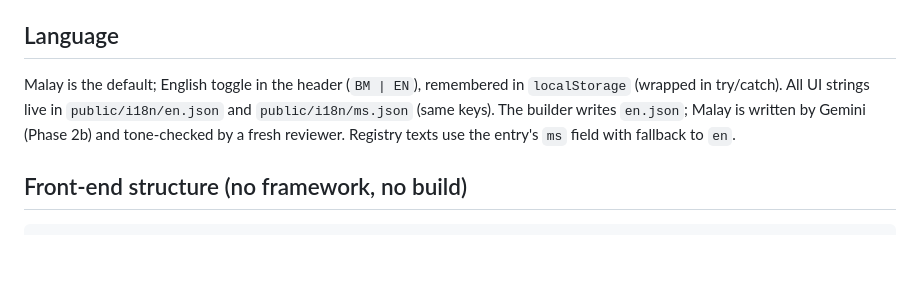
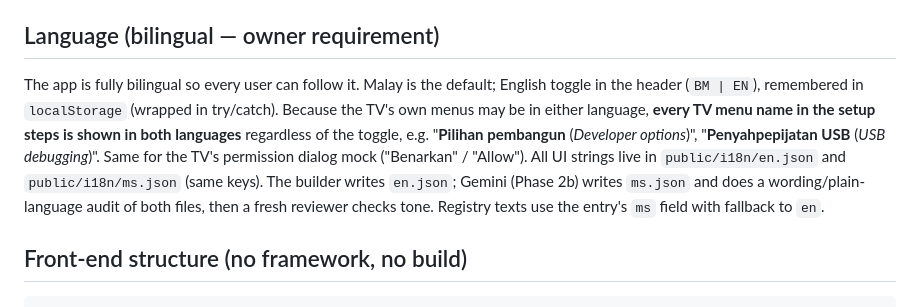
Before and after one commit to sepulse/cleantv, a Markdown page: docs/DESIGN.md, the part around the change. Rendered like a GitHub page; blank space fills up the shorter version.

Commit message:
docs: dwibahasa dalam DESIGN.md, item locate dalam brief Fasa 3
Co-Authored-By: Claude Opus 5.5 <noreply@anthropic.com>

```diff
--- a/docs/DESIGN.md
+++ b/docs/DESIGN.md
@@ -73,12 +73,17 @@ competent friend walking them through it — not a hacker tool.
   in `--primary`, full keyboard flow, labels on every control, `aria-live` for
   progress and connection state, risk communicated by text + icon, never colour alone.
 
-## Language
+## Language (bilingual — owner requirement)
 
-Malay is the default; English toggle in the header (`BM | EN`), remembered in
-`localStorage` (wrapped in try/catch). All UI strings live in `public/i18n/en.json`
-and `public/i18n/ms.json` (same keys). The builder writes `en.json`; Malay is written
-by Gemini (Phase 2b) and tone-checked by a fresh reviewer. Registry texts use the
+The app is fully bilingual so every user can follow it. Malay is the default;
+English toggle in the header (`BM | EN`), remembered in `localStorage` (wrapped in
+try/catch). Because the TV's own menus may be in either language, **every TV menu
+name in the setup steps is shown in both languages** regardless of the toggle, e.g.
+"**Pilihan pembangun** (*Developer options*)", "**Penyahpepijatan USB** (*USB debugging*)".
+Same for the TV's permission dialog mock ("Benarkan" / "Allow"). All UI strings live in `public/i18n/en.json`
+and `public/i18n/ms.json` (same keys). The builder writes `en.json`; Gemini (Phase 2b)
+writes `ms.json` and does a wording/plain-language audit of both files, then a fresh
+reviewer checks tone. Registry texts use the
 entry's `ms` field with fallback to `en`.
 
 ## Front-end structure (no framework, no build)
```
Also changed, not shown: docs/brief/FASA3-api-server.md (+2 -0 lines).
